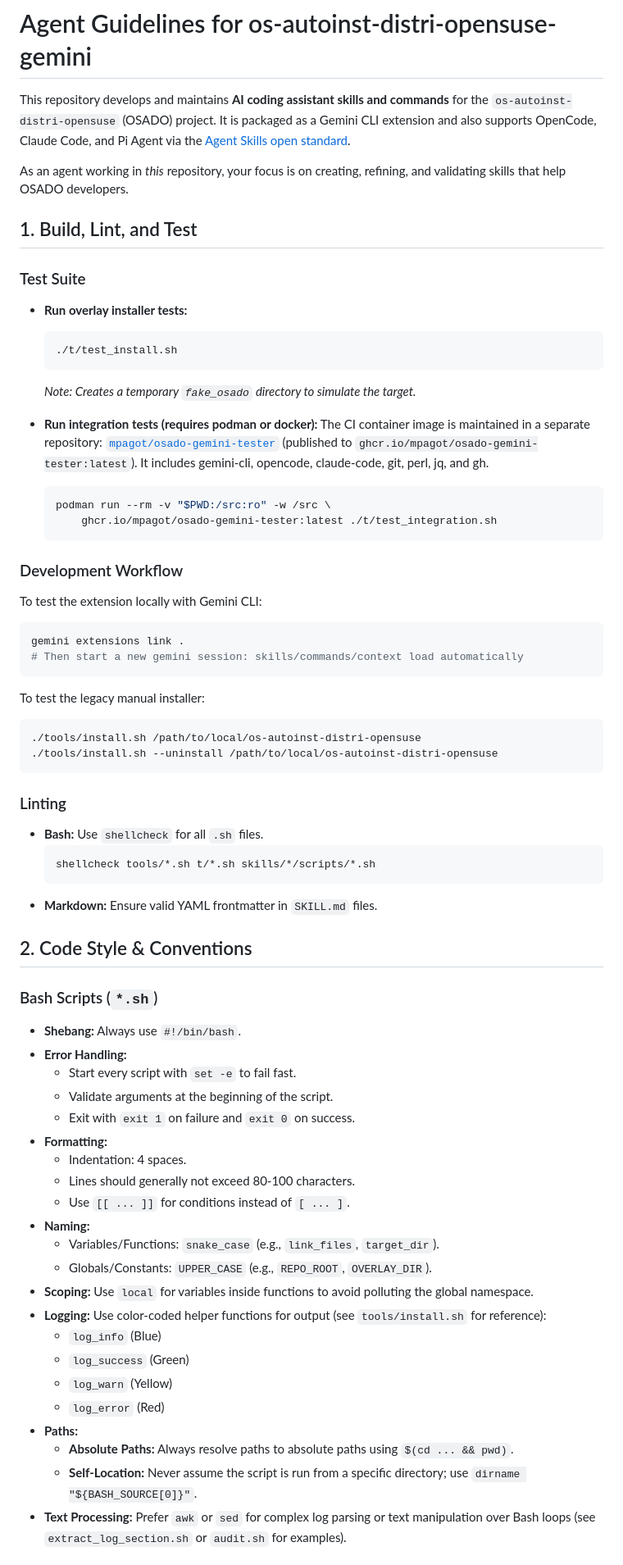
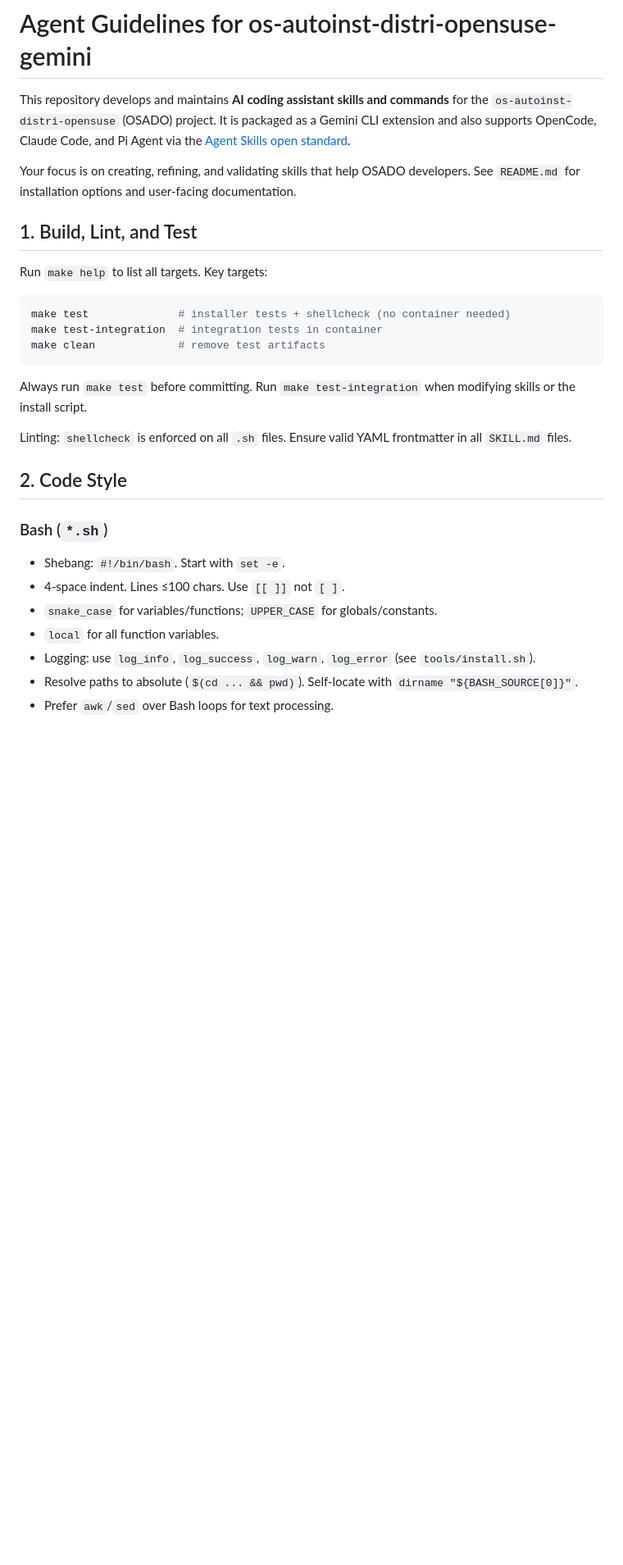
Before and after one commit to mpagot/os-autoinst-distri-opensuse-gemini, a Markdown page: AGENTS.md, the part around one of its changes. Shown at 82% size. Drawn GitHub-style; blank space fills up the shorter version.

Commit message:
Improve the project AGENT file

````diff
--- a/AGENTS.md
+++ b/AGENTS.md
@@ -5,73 +5,34 @@ commands** for the `os-autoinst-distri-opensuse` (OSADO) project. It is
 packaged as a Gemini CLI extension and also supports OpenCode, Claude Code,
 and Pi Agent via the [Agent Skills open standard](https://agentskills.io).
 
-As an agent working in *this* repository, your focus is on creating, refining,
-and validating skills that help OSADO developers.
+Your focus is on creating, refining, and validating skills that help OSADO
+developers. See `README.md` for installation options and user-facing
+documentation.
 
 ## 1. Build, Lint, and Test
 
-### Test Suite
+Run `make help` to list all targets. Key targets:
 
-*   **Run overlay installer tests:**
-    ```bash
-    ./t/test_install.sh
-    ```
-    *Note: Creates a temporary `fake_osado` directory to simulate the target.*
-
-*   **Run integration tests (requires podman or docker):**
-    The CI container image is maintained in a separate repository:
-    [`mpagot/osado-gemini-tester`](https://github.com/mpagot/osado-gemini-tester)
-    (published to `ghcr.io/mpagot/osado-gemini-tester:latest`).
-    It includes gemini-cli, opencode, claude-code, git, perl, jq, and gh.
-    ```bash
-    podman run --rm -v "$PWD:/src:ro" -w /src \
-        ghcr.io/mpagot/osado-gemini-tester:latest ./t/test_integration.sh
-    ```
-
-### Development Workflow
-
-To test the extension locally with Gemini CLI:
 ```bash
-gemini extensions link .
-# Then start a new gemini session: skills/commands/context load automatically
+make test              # installer tests + shellcheck (no container needed)
+make test-integration  # integration tests in container
+make clean             # remove test artifacts
 ```
 
-To test the legacy manual installer:
-```bash
-./tools/install.sh /path/to/local/os-autoinst-distri-opensuse
-./tools/install.sh --uninstall /path/to/local/os-autoinst-distri-opensuse
-```
+Always run `make test` before committing. Run `make test-integration` when
+modifying skills or the install script.
 
-### Linting
-*   **Bash:** Use `shellcheck` for all `.sh` files.
-    ```bash
-    shellcheck tools/*.sh t/*.sh skills/*/scripts/*.sh
-    ```
-*   **Markdown:** Ensure valid YAML frontmatter in `SKILL.md` files.
+Linting: `shellcheck` is enforced on all `.sh` files. Ensure valid YAML
+frontmatter in all `SKILL.md` files.
 
-## 2. Code Style & Conventions
+## 2. Code Style
 
-### Bash Scripts (`*.sh`)
-*   **Shebang:** Always use `#!/bin/bash`.
-*   **Error Handling:**
-    *   Start every script with `set -e` to fail fast.
-    *   Validate arguments at the beginning of the script.
-    *   Exit with `exit 1` on failure and `exit 0` on success.
-*   **Formatting:**
-    *   Indentation: 4 spaces.
-    *   Lines should generally not exceed 80-100 characters.
-    *   Use `[[ ... ]]` for conditions instead of `[ ... ]`.
-*   **Naming:**
-    *   Variables/Functions: `snake_case` (e.g., `link_files`, `target_dir`).
-    *   Globals/Constants: `UPPER_CASE` (e.g., `REPO_ROOT`, `OVERLAY_DIR`).
-*   **Scoping:** Use `local` for variables inside functions to avoid polluting the global namespace.
-*   **Logging:** Use color-coded helper functions for output (see `tools/install.sh` for reference):
-    *   `log_info` (Blue)
-    *   `log_success` (Green)
-    *   `log_warn` (Yellow)
-    *   `log_error` (Red)
-*   **Paths:**
-    *   **Absolute Paths:** Always resolve paths to absolute paths using `$(cd ... && pwd)`.
-    *   **Self-Location:** Never assume the script is run from a specific directory; use `dirname "${BASH_SOURCE[0]}"`.
-*   **Text Processing:** Prefer `awk` or `sed` for complex log parsing or text manipulation over Bash loops (see `extract_log_section.sh` or `audit.sh` for examples).
+### Bash (`*.sh`)
+*   Shebang: `#!/bin/bash`. Start with `set -e`.
+*   4-space indent. Lines ≤100 chars. Use `[[ ]]` not `[ ]`.
+*   `snake_case` for variables/functions; `UPPER_CASE` for globals/constants.
+*   `local` for all function variables.
+*   Logging: use `log_info`, `log_success`, `log_warn`, `log_error` (see `tools/install.sh`).
+*   Resolve paths to absolute (`$(cd ... && pwd)`). Self-locate with `dirname "${BASH_SOURCE[0]}"`.
+*   Prefer `awk`/`sed` over Bash loops for text processing.
 
````
Also changed, not shown: other parts of AGENTS.md (+36 -50 lines), README.md (+6 -7 lines).
